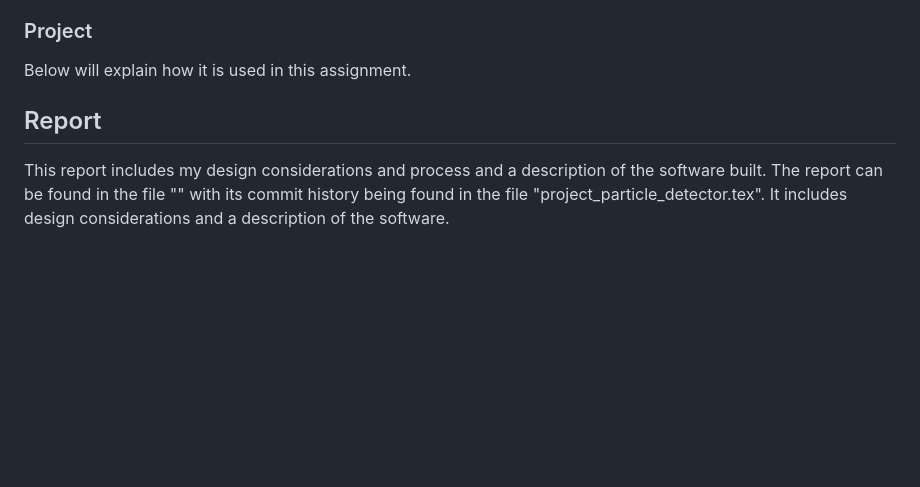
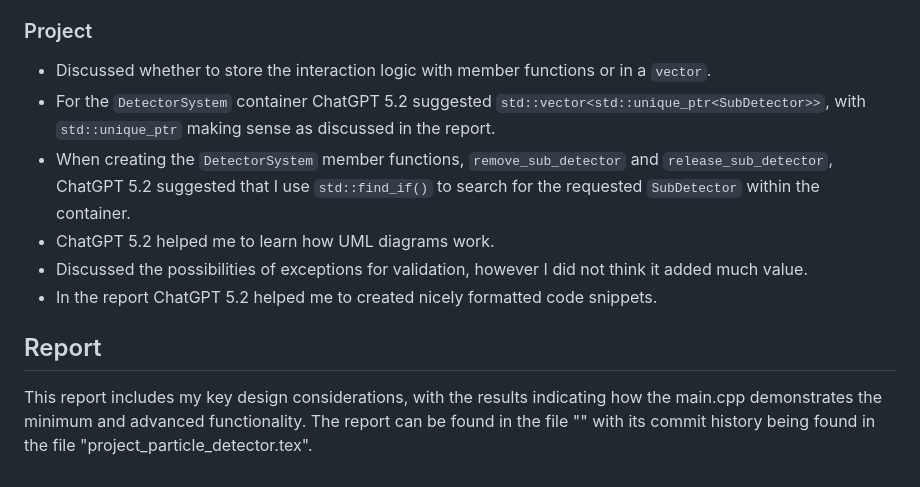
Before and after one commit to UofM-PHYS30762/project-3-a-particle-detector-JungleMan796, a Markdown page: README.md, the part around the change. Rendered like a GitHub page; blank space fills up the shorter version.

Commit message:
Declaration of AI

````diff
--- a/README.md
+++ b/README.md
@@ -36,9 +36,13 @@ Much of the foundation of this project was built from the assignments 4 & 5, hen
 - ChatGPT 5.2 suggested ```is_anti ? +1 : -1``` for printing the charge of the ```ChargeLepton``` branch of the hierarchy, I adopted this.
 - Needing a better file system I wanted folders to intuitively match the hierarchy structure. This I did but ChatGPT 5.2 suggested using C++ standards ```inlcude``` for the header files and ```src``` for the implementation files.
 ### Project
-
-Below will explain how it is used in this assignment.
+- Discussed whether to store the interaction logic with member functions or in a ```vector```.
+- For the ```DetectorSystem``` container ChatGPT 5.2 suggested ```std::vector<std::unique_ptr<SubDetector>>```, with ```std::unique_ptr``` making sense as discussed in the report.
+- When creating the ```DetectorSystem``` member functions, ```remove_sub_detector``` and ```release_sub_detector```, ChatGPT 5.2 suggested that I use ```std::find_if()``` to search for the requested ```SubDetector``` within the container.
+- ChatGPT 5.2 helped me to learn how UML diagrams work.
+- Discussed the possibilities of exceptions for validation, however I did not think it added much value.
+- In the report ChatGPT 5.2 helped me to created nicely formatted code snippets.
 
 ## Report
-This report includes my design considerations and process and a description of the software built.
-The report can be found in the file "" with its commit history being found in the file "project_particle_detector.tex". It includes design considerations and a description of the software.
+This report includes my key design considerations, with the results indicating how the main.cpp demonstrates the minimum and advanced functionality.
+The report can be found in the file "" with its commit history being found in the file "project_particle_detector.tex".
````
